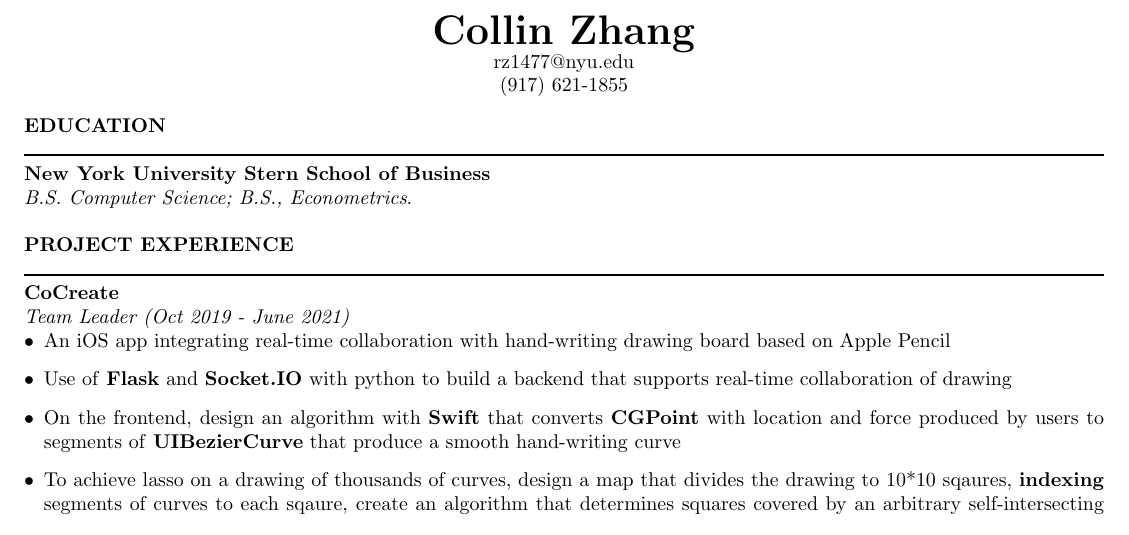
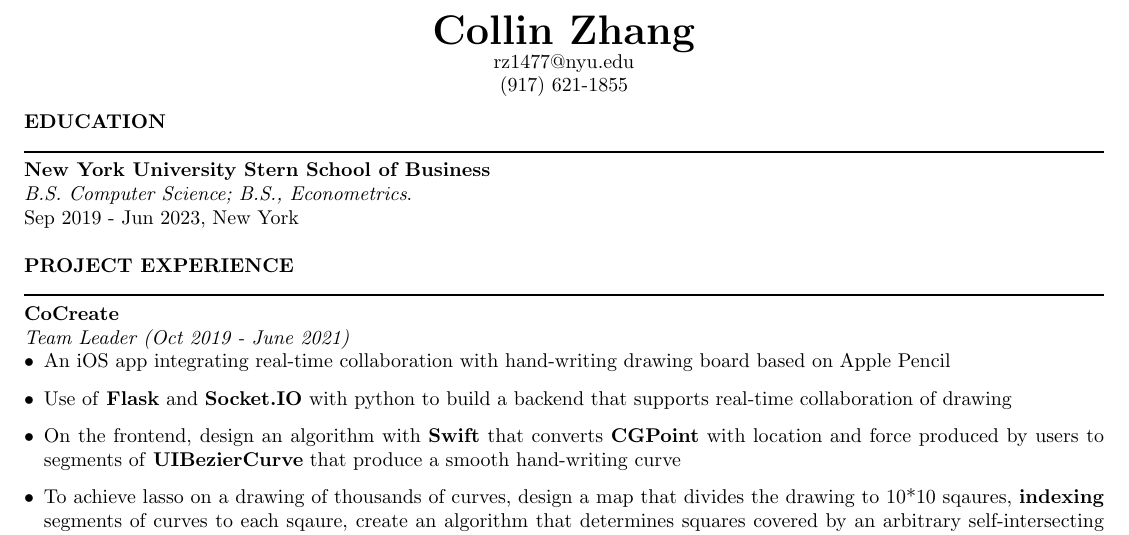
Before and after one commit to collinzrj/GitResume, a LaTeX CV (resume.tex): part of the page, cut so that both start at the same text. Compiled offline with pdfLaTeX.

Commit message:
update pdf

```diff
--- a/resume.tex
+++ b/resume.tex
@@ -25,6 +25,7 @@ rz1477@nyu.edu\par(917) 621-1855
 \rule{\textwidth}{1pt}
 {\textbf {New York University Stern School of Business}}\newline
 \emph {B.S. Computer Science; B.S., Econometrics}.\newline
+{Sep 2019 - Jun 2023, New York}\newline
 \newline
 \noindent
 {\textbf{PROJECT EXPERIENCE}}\newline
```
Also changed, not shown: resume.pdf.
